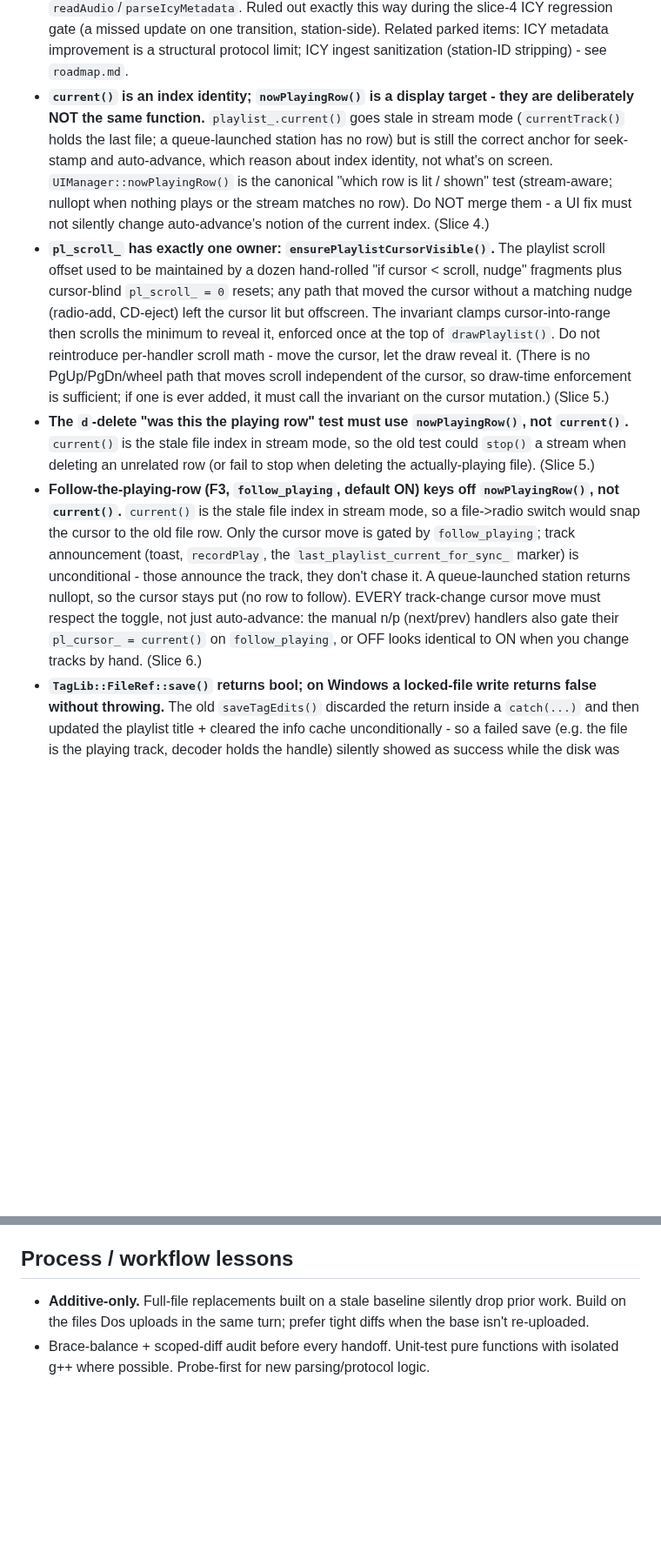
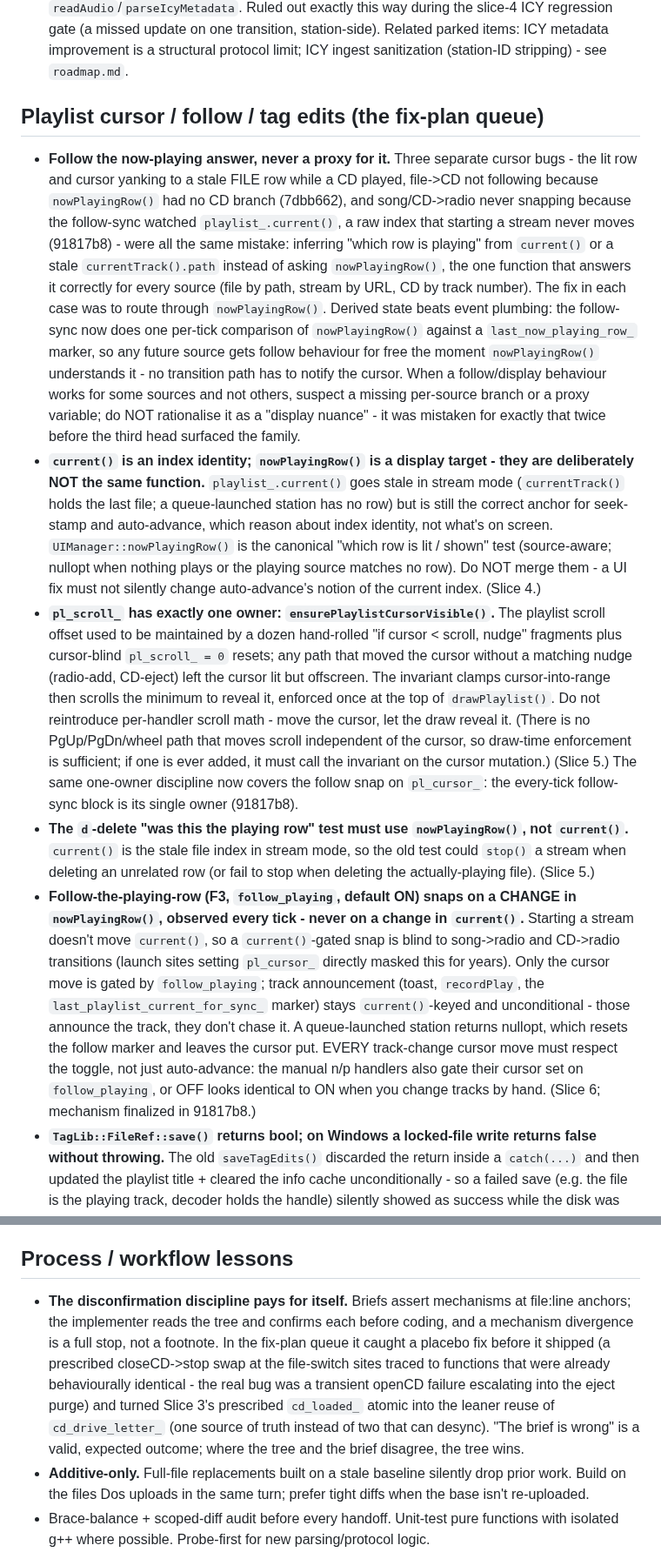
Before and after one commit to RadMageIRL/re-moct, a Markdown page: docs/lessons.md, 2 parts joined by grey strips. Shown at 87% size. Drawn GitHub-style; blank space fills up the shorter version.

Commit message:
docs(lessons): consolidate the fix-plan queue lessons (Slice 12)
Coherence pass, no new unverified claims. The queue's UI entries
(S4/S5/S6/S7) were stranded inside 'Streaming ring buffer / re-pin';
they move to a new 'Playlist cursor / follow / tag edits' section led
by the headline lesson of the whole queue:

- Follow the now-playing answer, never a proxy for it: three separate
  cursor bugs (stale-file lit-row yank, missing CD branch in
  nowPlayingRow (7dbb662), follow-sync watching current() which
  streams never move (91817b8)) were one mistake - inferring 'which
  row is playing' from a proxy instead of asking nowPlayingRow().
  Derived state beats event plumbing.

Also: S6 follow entry updated to the final 91817b8 mechanism (snap on
a CHANGE in nowPlayingRow, observed every tick) so the doc matches
the shipped code; S5 entry notes the one-owner discipline now also
covers the pl_cursor_ follow snap; new process entry records the
disconfirmation discipline (caught the closeCD->stop placebo, turned
cd_loaded_ into the leaner cd_drive_letter_ reuse).

97 entries before, 99 after (2 added, 5 moved, 0 lost).

```diff
--- a/docs/lessons.md
+++ b/docs/lessons.md
@@ -136,14 +136,32 @@
   this way during the slice-4 ICY regression gate (a missed update on one transition,
   station-side). Related parked items: ICY metadata improvement is a structural
   protocol limit; ICY ingest sanitization (station-ID stripping) - see `roadmap.md`.
+
+## Playlist cursor / follow / tag edits (the fix-plan queue)
+- **Follow the now-playing answer, never a proxy for it.** Three separate cursor bugs -
+  the lit row and cursor yanking to a stale FILE row while a CD played, file->CD not
+  following because `nowPlayingRow()` had no CD branch (7dbb662), and song/CD->radio
+  never snapping because the follow-sync watched `playlist_.current()`, a raw index
+  that starting a stream never moves (91817b8) - were all the same mistake: inferring
+  "which row is playing" from `current()` or a stale `currentTrack().path` instead of
+  asking `nowPlayingRow()`, the one function that answers it correctly for every
+  source (file by path, stream by URL, CD by track number). The fix in each case was
+  to route through `nowPlayingRow()`. Derived state beats event plumbing: the
+  follow-sync now does one per-tick comparison of `nowPlayingRow()` against a
+  `last_now_playing_row_` marker, so any future source gets follow behaviour for free
+  the moment `nowPlayingRow()` understands it - no transition path has to notify the
+  cursor. When a follow/display behaviour works for some sources and not others,
+  suspect a missing per-source branch or a proxy variable; do NOT rationalise it as a
+  "display nuance" - it was mistaken for exactly that twice before the third head
+  surfaced the family.
 - **`current()` is an index identity; `nowPlayingRow()` is a display target - they
   are deliberately NOT the same function.** `playlist_.current()` goes stale in
   stream mode (`currentTrack()` holds the last file; a queue-launched station has no
   row) but is still the correct anchor for seek-stamp and auto-advance, which reason
   about index identity, not what's on screen. `UIManager::nowPlayingRow()` is the
-  canonical "which row is lit / shown" test (stream-aware; nullopt when nothing plays
-  or the stream matches no row). Do NOT merge them - a UI fix must not silently change
-  auto-advance's notion of the current index. (Slice 4.)
+  canonical "which row is lit / shown" test (source-aware; nullopt when nothing plays
+  or the playing source matches no row). Do NOT merge them - a UI fix must not silently
+  change auto-advance's notion of the current index. (Slice 4.)
 - **`pl_scroll_` has exactly one owner: `ensurePlaylistCursorVisible()`.** The playlist
   scroll offset used to be maintained by a dozen hand-rolled "if cursor < scroll, nudge"
   fragments plus cursor-blind `pl_scroll_ = 0` resets; any path that moved the cursor
@@ -152,20 +170,24 @@
   at the top of `drawPlaylist()`. Do not reintroduce per-handler scroll math - move the
   cursor, let the draw reveal it. (There is no PgUp/PgDn/wheel path that moves scroll
   independent of the cursor, so draw-time enforcement is sufficient; if one is ever added,
-  it must call the invariant on the cursor mutation.) (Slice 5.)
+  it must call the invariant on the cursor mutation.) (Slice 5.) The same one-owner
+  discipline now covers the follow snap on `pl_cursor_`: the every-tick follow-sync
+  block is its single owner (91817b8).
 - **The `d`-delete "was this the playing row" test must use `nowPlayingRow()`, not
   `current()`.** `current()` is the stale file index in stream mode, so the old test could
   `stop()` a stream when deleting an unrelated row (or fail to stop when deleting the
   actually-playing file). (Slice 5.)
-- **Follow-the-playing-row (F3, `follow_playing`, default ON) keys off `nowPlayingRow()`,
-  not `current()`.** `current()` is the stale file index in stream mode, so a file->radio
-  switch would snap the cursor to the old file row. Only the cursor move is gated by
-  `follow_playing`; track announcement (toast, `recordPlay`, the `last_playlist_current_for_sync_`
-  marker) is unconditional - those announce the track, they don't chase it. A
-  queue-launched station returns nullopt, so the cursor stays put (no row to follow).
-  EVERY track-change cursor move must respect the toggle, not just auto-advance: the
-  manual n/p (next/prev) handlers also gate their `pl_cursor_ = current()` on
-  `follow_playing`, or OFF looks identical to ON when you change tracks by hand. (Slice 6.)
+- **Follow-the-playing-row (F3, `follow_playing`, default ON) snaps on a CHANGE in
+  `nowPlayingRow()`, observed every tick - never on a change in `current()`.** Starting
+  a stream doesn't move `current()`, so a `current()`-gated snap is blind to song->radio
+  and CD->radio transitions (launch sites setting `pl_cursor_` directly masked this for
+  years). Only the cursor move is gated by `follow_playing`; track announcement (toast,
+  `recordPlay`, the `last_playlist_current_for_sync_` marker) stays `current()`-keyed and
+  unconditional - those announce the track, they don't chase it. A queue-launched station
+  returns nullopt, which resets the follow marker and leaves the cursor put. EVERY
+  track-change cursor move must respect the toggle, not just auto-advance: the manual n/p
+  handlers also gate their cursor set on `follow_playing`, or OFF looks identical to ON
+  when you change tracks by hand. (Slice 6; mechanism finalized in 91817b8.)
 - **`TagLib::FileRef::save()` returns bool; on Windows a locked-file write returns false
   without throwing.** The old `saveTagEdits()` discarded the return inside a `catch(...)`
   and then updated the playlist title + cleared the info cache unconditionally - so a
@@ -201,6 +223,16 @@
   (Discord URLs). httpGet caps body at 10MB and rejects truncated-on-cap bodies.
 
 ## Process / workflow lessons
+- **The disconfirmation discipline pays for itself.** Briefs assert mechanisms at
+  file:line anchors; the implementer reads the tree and confirms each before coding,
+  and a mechanism divergence is a full stop, not a footnote. In the fix-plan queue it
+  caught a placebo fix before it shipped (a prescribed closeCD->stop swap at the
+  file-switch sites traced to functions that were already behaviourally identical -
+  the real bug was a transient openCD failure escalating into the eject purge) and
+  turned Slice 3's prescribed `cd_loaded_` atomic into the leaner reuse of
+  `cd_drive_letter_` (one source of truth instead of two that can desync). "The brief
+  is wrong" is a valid, expected outcome; where the tree and the brief disagree, the
+  tree wins.
 - **Additive-only.** Full-file replacements built on a stale baseline silently drop
   prior work. Build on the files Dos uploads in the same turn; prefer tight diffs when
   the base isn't re-uploaded.
```
